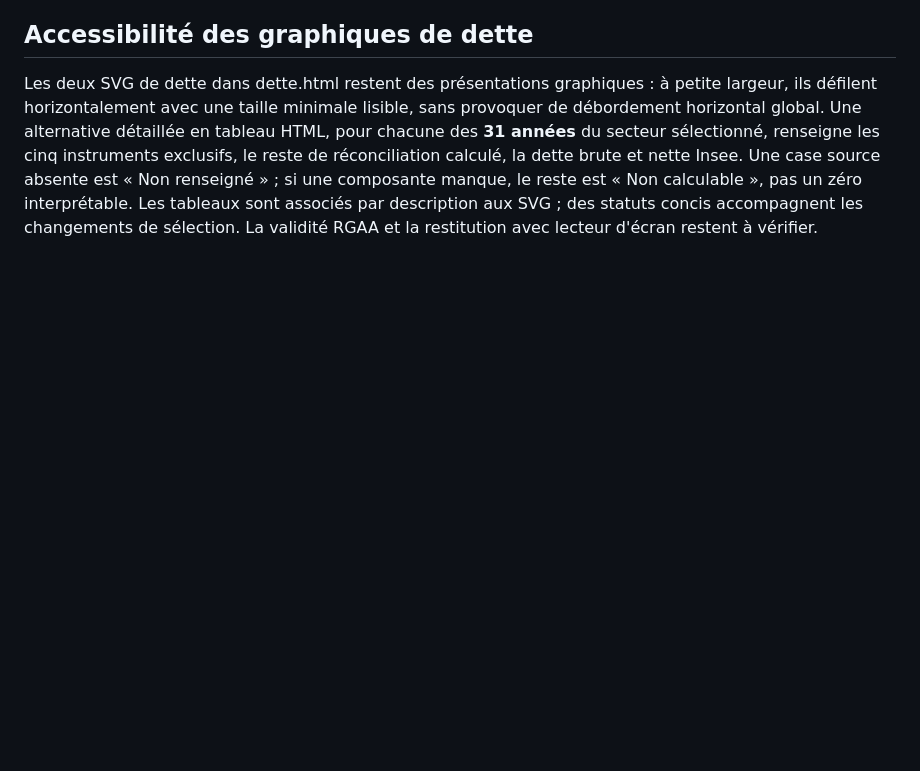
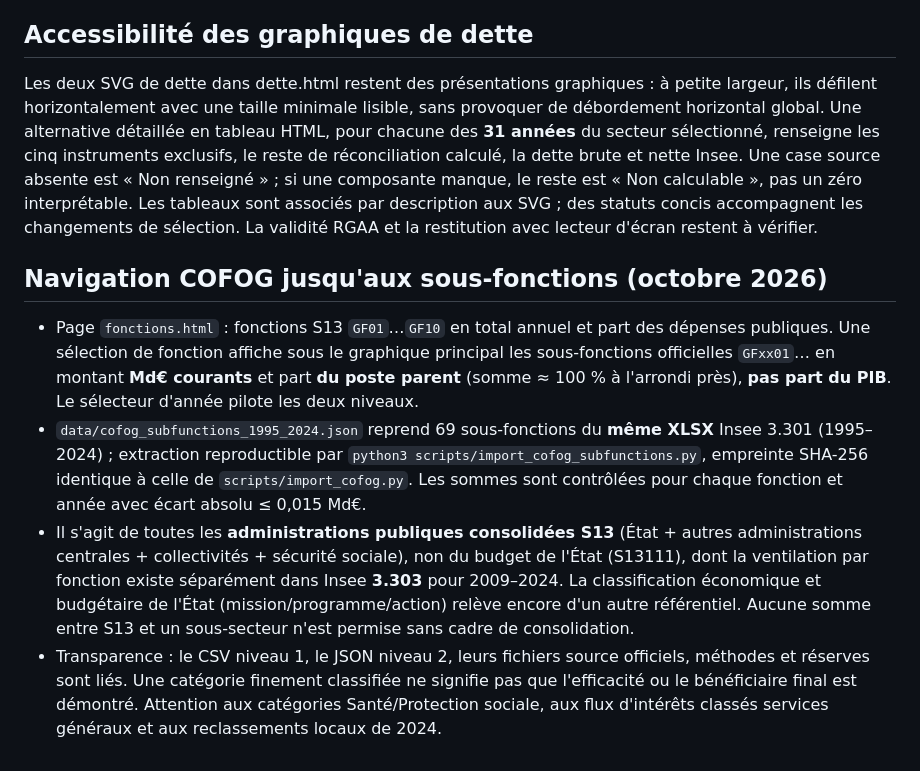
Before and after one commit to Kiwinokoto/budget_fr, a Markdown page: METHODOLOGY.md, the part around the change. Drawn GitHub-style; blank space fills up the shorter version.

Commit message:
docs: recentrer budget_fr sur finances publiques, périmètres et drilldown COFOG

```diff
--- a/METHODOLOGY.md
+++ b/METHODOLOGY.md
@@ -165,3 +165,10 @@ Dette nette 3.103, passifs non consolidés 3.104 et flux annuels 3.105 ont des d
 ## Accessibilité des graphiques de dette
 
 Les deux SVG de dette dans dette.html restent des présentations graphiques : à petite largeur, ils défilent horizontalement avec une taille minimale lisible, sans provoquer de débordement horizontal global. Une alternative détaillée en tableau HTML, pour chacune des **31 années** du secteur sélectionné, renseigne les cinq instruments exclusifs, le reste de réconciliation calculé, la dette brute et nette Insee. Une case source absente est « Non renseigné » ; si une composante manque, le reste est « Non calculable », pas un zéro interprétable. Les tableaux sont associés par description aux SVG ; des statuts concis accompagnent les changements de sélection. La validité RGAA et la restitution avec lecteur d'écran restent à vérifier.
+
+## Navigation COFOG jusqu'aux sous-fonctions (octobre 2026)
+
+- Page `fonctions.html` : fonctions S13 `GF01`…`GF10` en total annuel et part des dépenses publiques. Une sélection de fonction affiche sous le graphique principal les sous-fonctions officielles `GFxx01`… en montant **Md€ courants** et part **du poste parent** (somme ≈ 100 % à l'arrondi près), **pas part du PIB**. Le sélecteur d'année pilote les deux niveaux.
+- `data/cofog_subfunctions_1995_2024.json` reprend 69 sous-fonctions du **même XLSX** Insee 3.301 (1995–2024) ; extraction reproductible par `python3 scripts/import_cofog_subfunctions.py`, empreinte SHA-256 identique à celle de `scripts/import_cofog.py`. Les sommes sont contrôlées pour chaque fonction et année avec écart absolu ≤ 0,015 Md€.
+- Il s'agit de toutes les **administrations publiques consolidées S13** (État + autres administrations centrales + collectivités + sécurité sociale), non du budget de l'État (S13111), dont la ventilation par fonction existe séparément dans Insee **3.303** pour 2009–2024. La classification économique et budgétaire de l'État (mission/programme/action) relève encore d'un autre référentiel. Aucune somme entre S13 et un sous-secteur n'est permise sans cadre de consolidation.
+- Transparence : le CSV niveau 1, le JSON niveau 2, leurs fichiers source officiels, méthodes et réserves sont liés. Une catégorie finement classifiée ne signifie pas que l'efficacité ou le bénéficiaire final est démontré. Attention aux catégories Santé/Protection sociale, aux flux d'intérêts classés services généraux et aux reclassements locaux de 2024.
```
